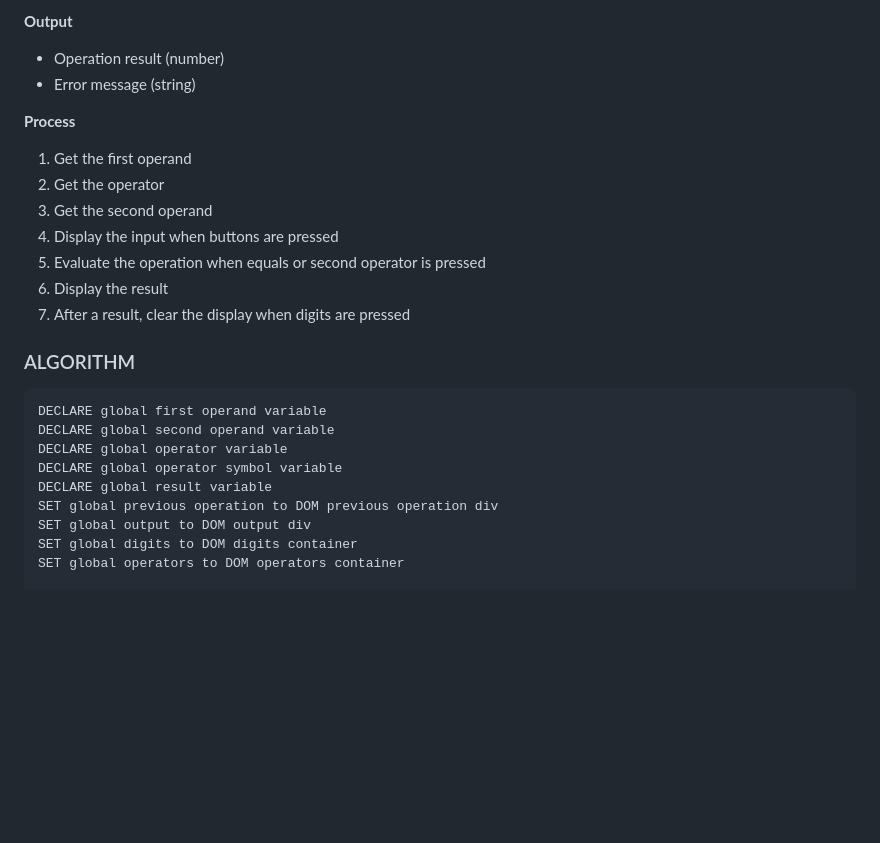
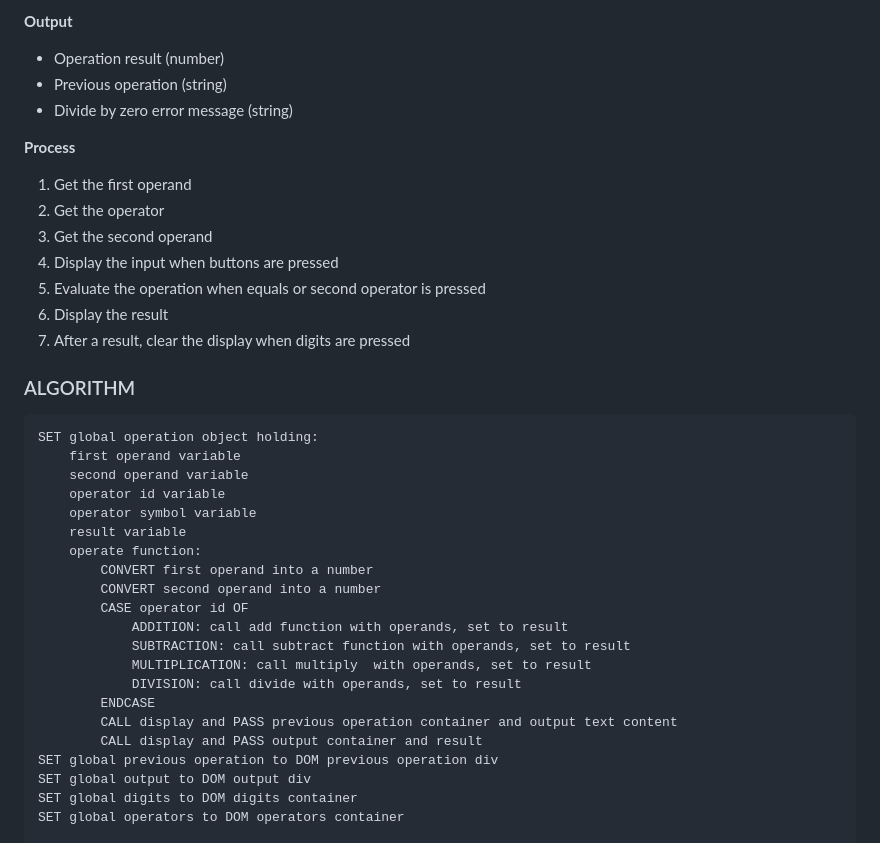
Before and after one commit to m-rbt01/calculator, a Markdown page: solution-plan.md, the part around one of its changes. Rendered like a GitHub page; blank space fills up the shorter version.

````diff
--- a/solution-plan.md
+++ b/solution-plan.md
@@ -29,7 +29,8 @@ Create a calculator program that evaluates a single arithmetic operation at a ti
 
 **Output**
 - Operation result (number)
-- Error message (string)
+- Previous operation (string)
+- Divide by zero error message (string)
 
 **Process**
 1. Get the first operand
@@ -42,11 +43,23 @@ Create a calculator program that evaluates a single arithmetic operation at a ti
 
 ### ALGORITHM
 ```
-DECLARE global first operand variable
-DECLARE global second operand variable
-DECLARE global operator variable
-DECLARE global operator symbol variable
-DECLARE global result variable
+SET global operation object holding:
+    first operand variable
+    second operand variable
+    operator id variable
+    operator symbol variable
+    result variable
+    operate function:
+        CONVERT first operand into a number
+        CONVERT second operand into a number
+        CASE operator id OF
+            ADDITION: call add function with operands, set to result
+            SUBTRACTION: call subtract function with operands, set to result
+            MULTIPLICATION: call multiply  with operands, set to result
+            DIVISION: call divide with operands, set to result
+        ENDCASE
+        CALL display and PASS previous operation container and output text content
+        CALL display and PASS output container and result
 SET global previous operation to DOM previous operation div
 SET global output to DOM output div
 SET global digits to DOM digits container
````
Also changed, not shown: other parts of solution-plan.md (+28 -39 lines).
